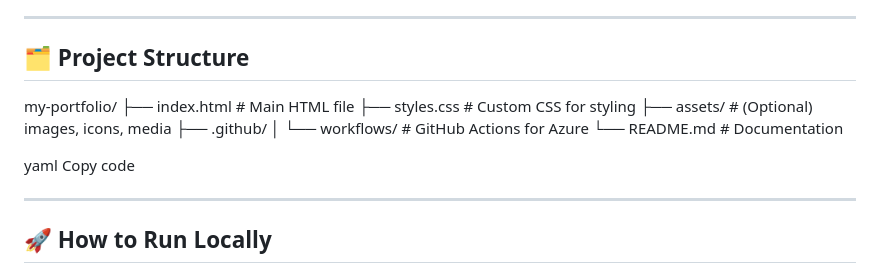
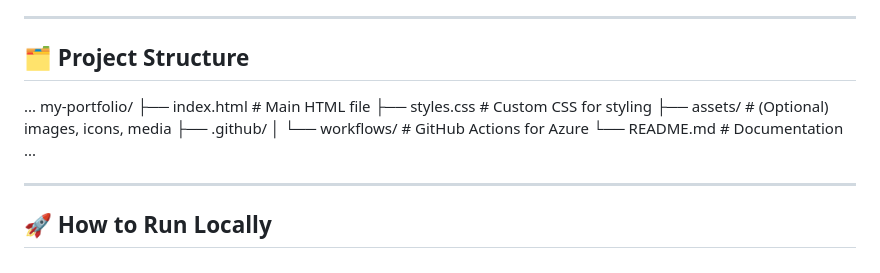
Before and after one commit to Yemmmyc/my-portfolio, a Markdown page: ReadMe.md, the part around the change. Rendered like a GitHub page.

```diff
--- a/ReadMe.md
+++ b/ReadMe.md
@@ -40,6 +40,7 @@ The portfolio serves as a central hub where visitors can:
 ---
 
 ## 🗂 Project Structure
+...
 my-portfolio/
 ├── index.html # Main HTML file
 ├── styles.css # Custom CSS for styling
@@ -47,9 +48,7 @@ my-portfolio/
 ├── .github/
 │ └── workflows/ # GitHub Actions for Azure
 └── README.md # Documentation
-
-yaml
-Copy code
+...
 
 ---
 
```
